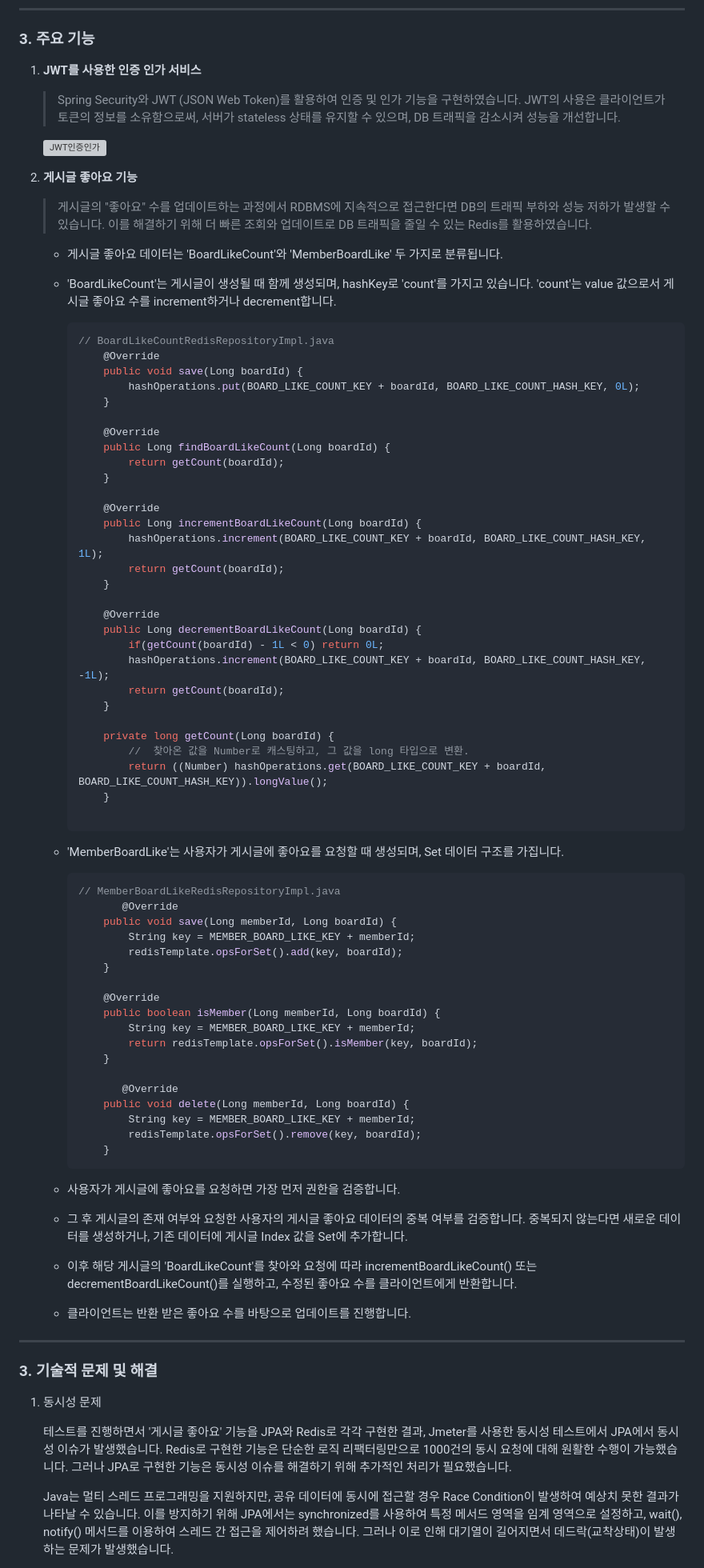
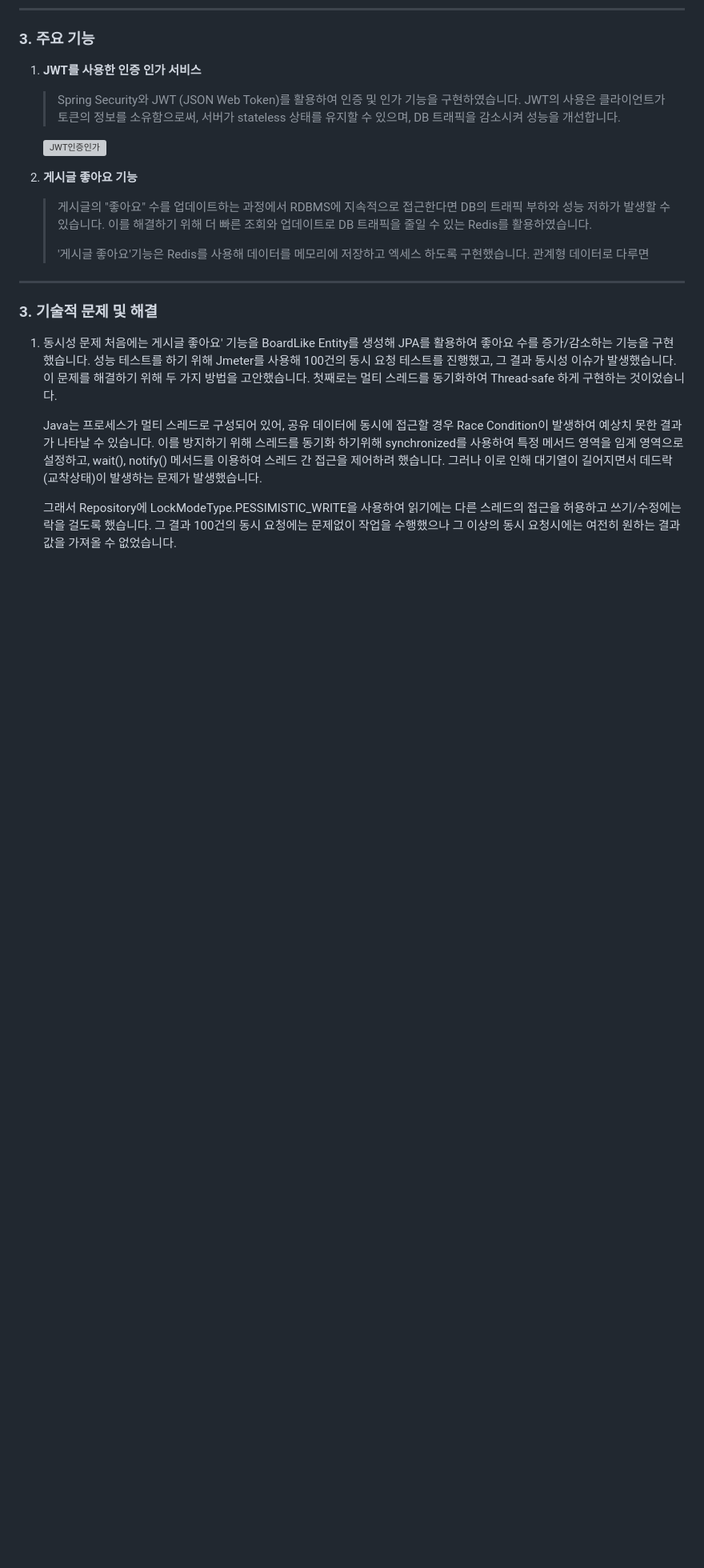
Before and after one commit to gusm96/myblog-boot, a Markdown page: README.md, the part around one of its changes. Shown at 80% size. GitHub-like rendering; blank space fills up the shorter version; grey boxes are pictures that could not be loaded.

Commit message:
README 수정

````diff
--- a/README.md
+++ b/README.md
@@ -48,84 +47,24 @@
 
    <a align="center">![JWT인증인가](https://github.com/gusm96/myblog-boot/assets/77833389/6e2f27cb-2376-4809-9a43-7a445f65f3f2)</a>
 
+
+
 2. **게시글 좋아요 기능**
 
    > 게시글의 "좋아요" 수를 업데이트하는 과정에서 RDBMS에 지속적으로 접근한다면 DB의 트래픽 부하와 성능 저하가 발생할 수 있습니다. 이를 해결하기 위해 더 빠른 조회와 업데이트로 DB 트래픽을 줄일 수 있는 Redis를 활용하였습니다.
+   >
+   > '게시글 좋아요'기능은 Redis를 사용해 데이터를 메모리에 저장하고 엑세스 하도록 구현했습니다. 관계형 데이터로 다루면
 
-   - 게시글 좋아요 데이터는 'BoardLikeCount'와 'MemberBoardLike' 두 가지로 분류됩니다.
 
-   - 'BoardLikeCount'는 게시글이 생성될 때 함께 생성되며, hashKey로 'count'를 가지고 있습니다. 'count'는 value 값으로서 게시글 좋아요 수를 increment하거나 decrement합니다.
-
-     ```java
-     // BoardLikeCountRedisRepositoryImpl.java
-         @Override
-         public void save(Long boardId) {
-             hashOperations.put(BOARD_LIKE_COUNT_KEY + boardId, BOARD_LIKE_COUNT_HASH_KEY, 0L);
-         }
-
-         @Override
-         public Long findBoardLikeCount(Long boardId) {
-             return getCount(boardId);
-         }
-
-         @Override
-         public Long incrementBoardLikeCount(Long boardId) {
-             hashOperations.increment(BOARD_LIKE_COUNT_KEY + boardId, BOARD_LIKE_COUNT_HASH_KEY, 1L);
-             return getCount(boardId);
-         }
-
-         @Override
-         public Long decrementBoardLikeCount(Long boardId) {
-             if(getCount(boardId) - 1L < 0) return 0L;
-             hashOperations.increment(BOARD_LIKE_COUNT_KEY + boardId, BOARD_LIKE_COUNT_HASH_KEY, -1L);
-             return getCount(boardId);
-         }
-
-         private long getCount(Long boardId) {
-             //  찾아온 값을 Number로 캐스팅하고, 그 값을 long 타입으로 변환.
-             return ((Number) hashOperations.get(BOARD_LIKE_COUNT_KEY + boardId, BOARD_LIKE_COUNT_HASH_KEY)).longValue();
-         }
-
-     ```
-
-   - 'MemberBoardLike'는 사용자가 게시글에 좋아요를 요청할 때 생성되며, Set 데이터 구조를 가집니다.
-
-     ```java
-     // MemberBoardLikeRedisRepositoryImpl.java
-     		@Override
-         public void save(Long memberId, Long boardId) {
-             String key = MEMBER_BOARD_LIKE_KEY + memberId;
-             redisTemplate.opsForSet().add(key, boardId);
-         }
-
-         @Override
-         public boolean isMember(Long memberId, Long boardId) {
-             String key = MEMBER_BOARD_LIKE_KEY + memberId;
-             return redisTemplate.opsForSet().isMember(key, boardId);
-         }
-
-     		@Override
-         public void delete(Long memberId, Long boardId) {
-             String key = MEMBER_BOARD_LIKE_KEY + memberId;
-             redisTemplate.opsForSet().remove(key, boardId);
-         }
-     ```
-
-   - 사용자가 게시글에 좋아요를 요청하면 가장 먼저 권한을 검증합니다.
-
-   - 그 후 게시글의 존재 여부와 요청한 사용자의 게시글 좋아요 데이터의 중복 여부를 검증합니다. 중복되지 않는다면 새로운 데이터를 생성하거나, 기존 데이터에 게시글 Index 값을 Set에 추가합니다.
-
-   - 이후 해당 게시글의 'BoardLikeCount'를 찾아와 요청에 따라 incrementBoardLikeCount() 또는 decrementBoardLikeCount()를 실행하고, 수정된 좋아요 수를 클라이언트에게 반환합니다.
-
-   - 클라이언트는 반환 받은 좋아요 수를 바탕으로 업데이트를 진행합니다.
 
 -----
 
 ### 3.  기술적 문제 및 해결
 
 1. 동시성 문제
+   처음에는 게시글 좋아요' 기능을 BoardLike Entity를 생성해 JPA를 활용하여 좋아요 수를 증가/감소하는 기능을 구현했습니다. 성능 테스트를 하기 위해 Jmeter를 사용해 100건의 동시 요청 테스트를 진행했고, 그 결과 동시성 이슈가 발생했습니다. 이 문제를 해결하기 위해 두 가지 방법을 고안했습니다. 첫째로는 멀티 스레드를 동기화하여 Thread-safe 하게 구현하는 것이었습니다.
 
-   테스트를 진행하면서 '게시글 좋아요' 기능을 JPA와 Redis로 각각 구현한 결과, Jmeter를 사용한 동시성 테스트에서 JPA에서 동시성 이슈가 발생했습니다. Redis로 구현한 기능은 단순한 로직 리팩터링만으로 1000건의 동시 요청에 대해 원활한 수행이 가능했습니다. 그러나 JPA로 구현한 기능은 동시성 이슈를 해결하기 위해 추가적인 처리가 필요했습니다.
+   Java는 프로세스가 멀티 스레드로 구성되어 있어, 공유 데이터에 동시에 접근할 경우 Race Condition이 발생하여 예상치 못한 결과가 나타날 수 있습니다. 이를 방지하기 위해 스레드를 동기화 하기위해 synchronized를 사용하여 특정 메서드 영역을 임계 영역으로 설정하고, wait(), notify() 메서드를 이용하여 스레드 간 접근을 제어하려 했습니다. 그러나 이로 인해 대기열이 길어지면서 데드락(교착상태)이 발생하는 문제가 발생했습니다.
 
-   Java는 멀티 스레드 프로그래밍을 지원하지만, 공유 데이터에 동시에 접근할 경우 Race Condition이 발생하여 예상치 못한 결과가 나타날 수 있습니다. 이를 방지하기 위해 JPA에서는 synchronized를 사용하여 특정 메서드 영역을 임계 영역으로 설정하고, wait(), notify() 메서드를 이용하여 스레드 간 접근을 제어하려 했습니다. 그러나 이로 인해 대기열이 길어지면서 데드락(교착상태)이 발생하는 문제가 발생했습니다.
+   그래서 Repository에 LockModeType.PESSIMISTIC_WRITE을 사용하여 읽기에는 다른 스레드의 접근을 허용하고 쓰기/수정에는 락을 걸도록 했습니다. 그 결과 100건의 동시 요청에는 문제없이 작업을 수행했으나 그 이상의 동시 요청시에는 여전히 원하는 결과값을 가져올 수 없었습니다.
 
````
Also changed, not shown: other parts of README.md (+37 -23 lines).
